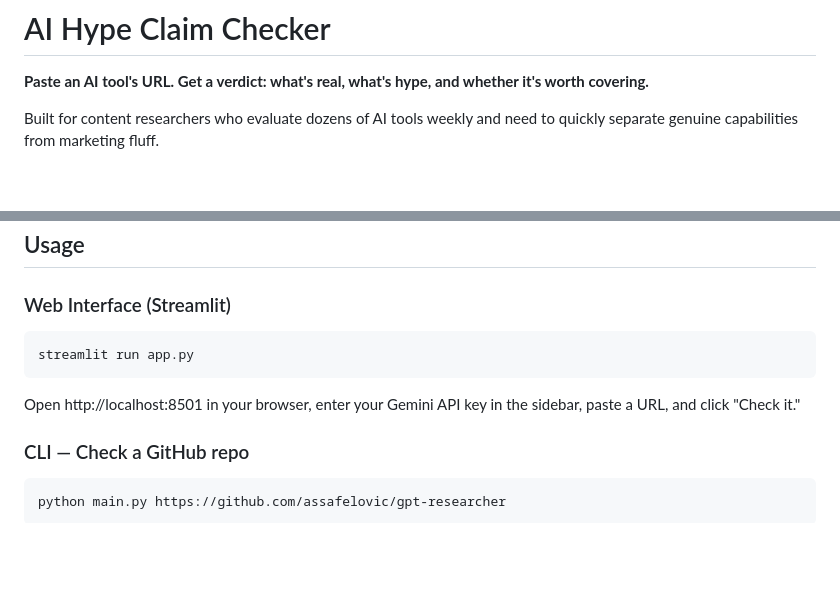
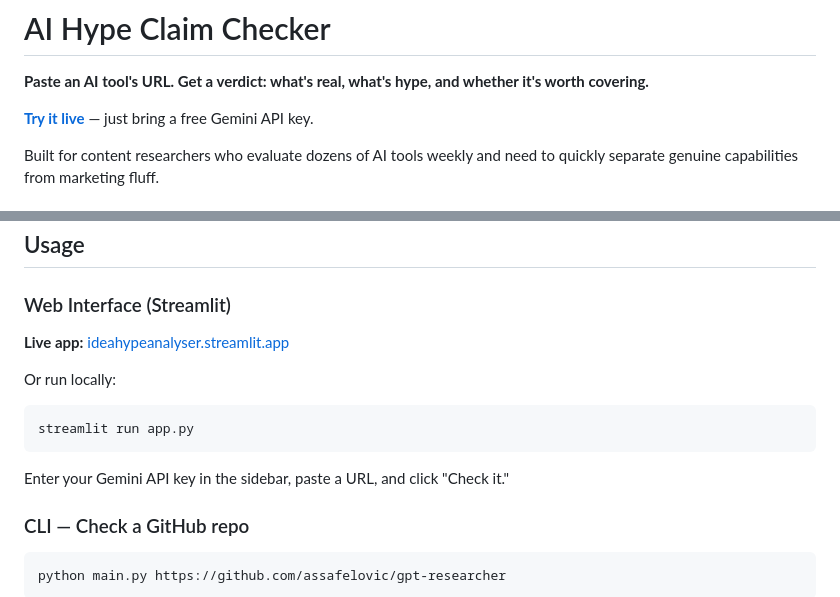
Before and after one commit to aprajitasinghUGTBM2028-ops/portfolio, a Markdown page: claim-checker/README.md, 2 parts joined by grey strips. Drawn GitHub-style; blank space fills up the shorter version.

Commit message:
Add live Streamlit app link to README
Co-Authored-By: Claude Opus 4.6 <noreply@anthropic.com>
Claude-Session: https://claude.ai/code/session_01MFYkwcc8s1FDURMuS1MuSa

````diff
--- a/claim-checker/README.md
+++ b/claim-checker/README.md
@@ -1,6 +1,8 @@
 # AI Hype Claim Checker
 
 **Paste an AI tool's URL. Get a verdict: what's real, what's hype, and whether it's worth covering.**
+
+**[Try it live](https://ideahypeanalyser.streamlit.app)** — just bring a free Gemini API key.
 
 Built for content researchers who evaluate dozens of AI tools weekly and need to quickly separate genuine capabilities from marketing fluff.
 
@@ -57,11 +59,15 @@ export GEMINI_API_KEY='your-key-here'
 
 ### Web Interface (Streamlit)
 
+**Live app:** [ideahypeanalyser.streamlit.app](https://ideahypeanalyser.streamlit.app)
+
+Or run locally:
+
 ```bash
 streamlit run app.py
 ```
 
-Open http://localhost:8501 in your browser, enter your Gemini API key in the sidebar, paste a URL, and click "Check it."
+Enter your Gemini API key in the sidebar, paste a URL, and click "Check it."
 
 ### CLI — Check a GitHub repo
 ```bash
````
